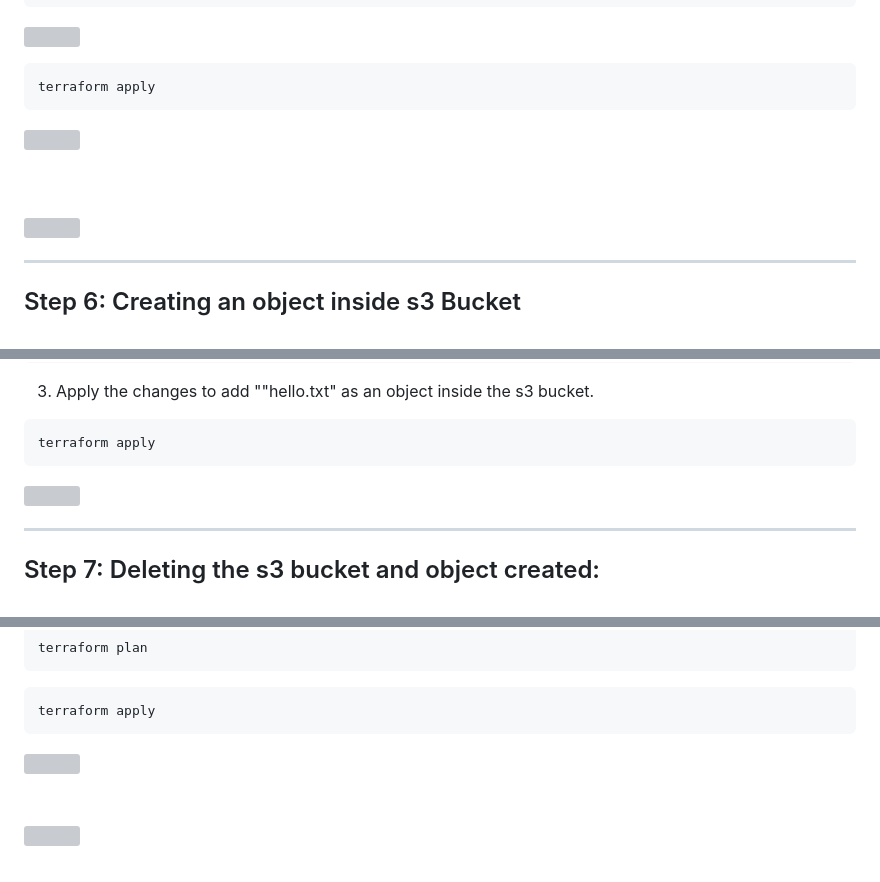
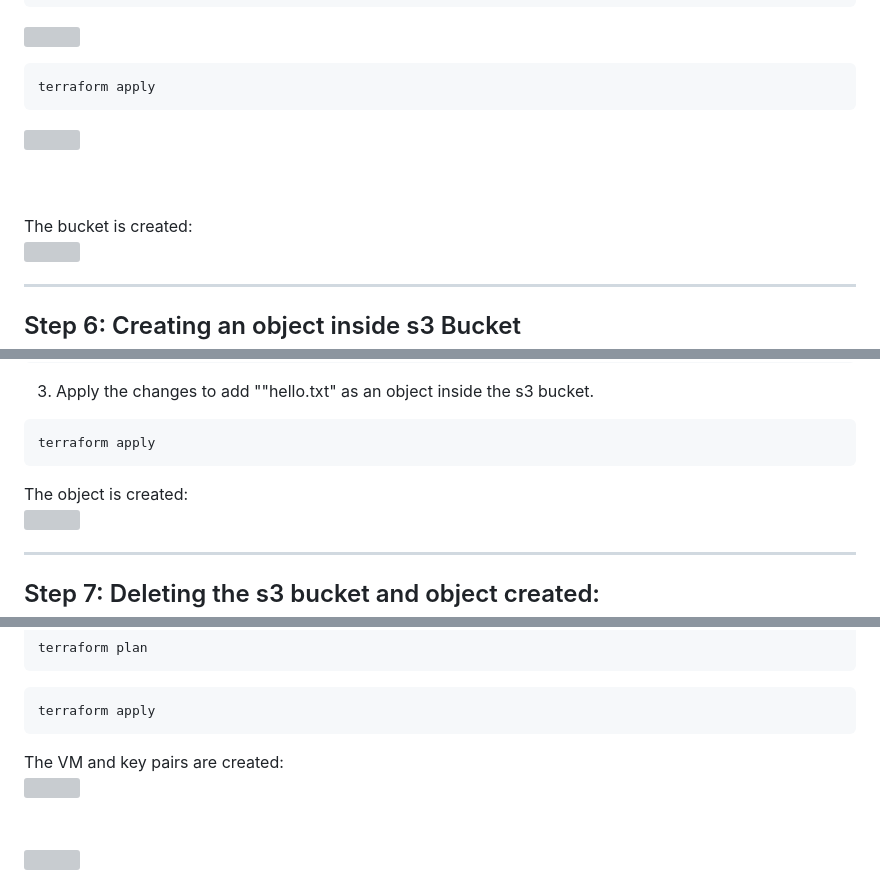
Before and after one commit to krithikaSai/cloud-labs, a Markdown page: aws/07-terraform-infra/notes.md, 3 parts joined by grey strips. Rendered like a GitHub page; grey boxes are pictures that could not be loaded.

````diff
--- a/aws/07-terraform-infra/notes.md
+++ b/aws/07-terraform-infra/notes.md
@@ -101,6 +101,7 @@ terraform apply
 ```
 <img src="images/10.png" width="550"/><br><br><br>
 
+The bucket is created: <br>
 <img src="images/11.png" width="550" height="380"/><br>
 
 ---
@@ -128,6 +129,8 @@ resource "aws_s3_object" "my_object" {
 ```bash
 terraform apply
 ```
+
+The object is created:<br>
 <img src="images/12.png" width="550" height="380"/><br>
 
 ---
@@ -203,6 +206,8 @@ terraform plan
 ```bash
 terraform apply
 ```
+
+The VM and key pairs are created: <br>
 <img src="images/14.png" width="550"/><br><br><br>
 <img src="images/15.png" width="550"/><br>
 
````
Also changed, not shown: other parts of aws/07-terraform-infra/notes.md (+8 -8 lines).
